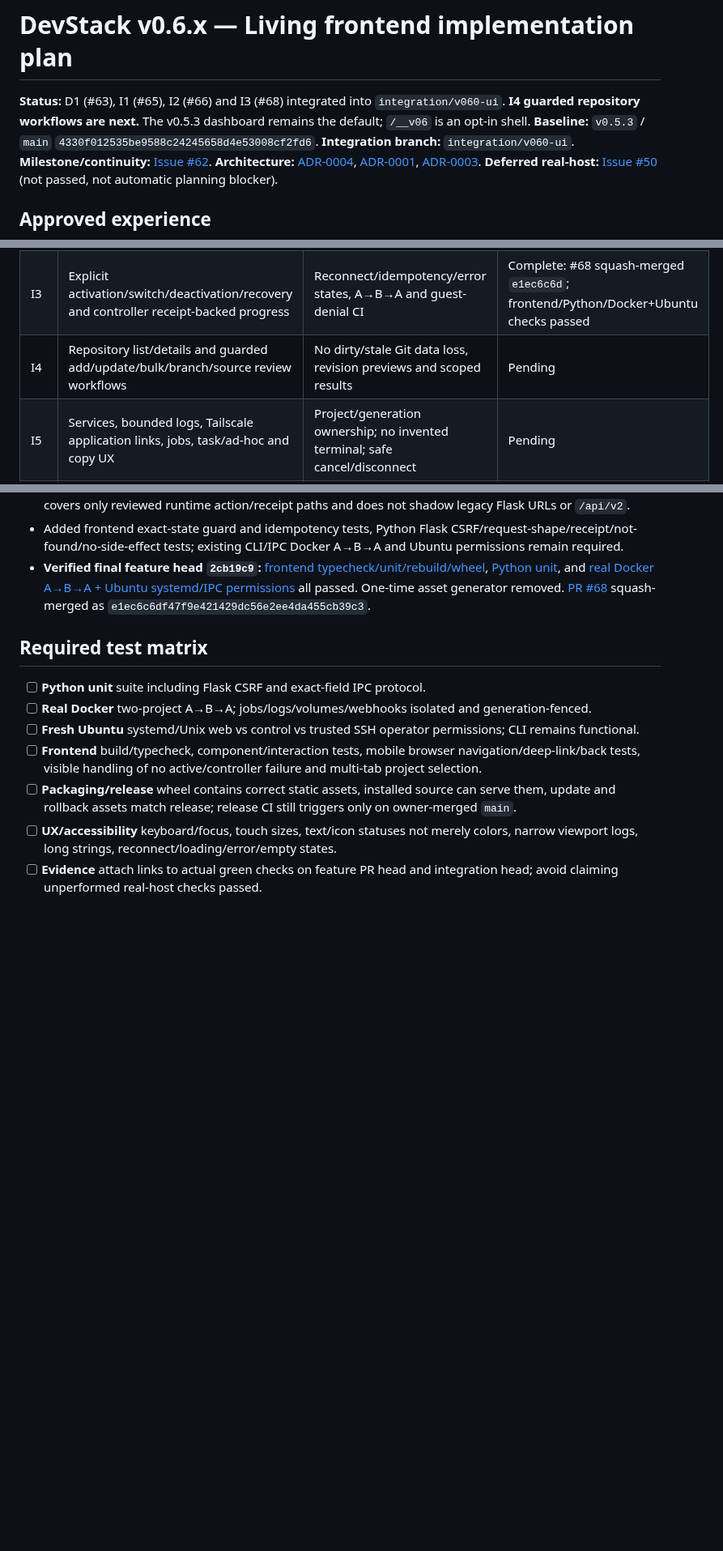
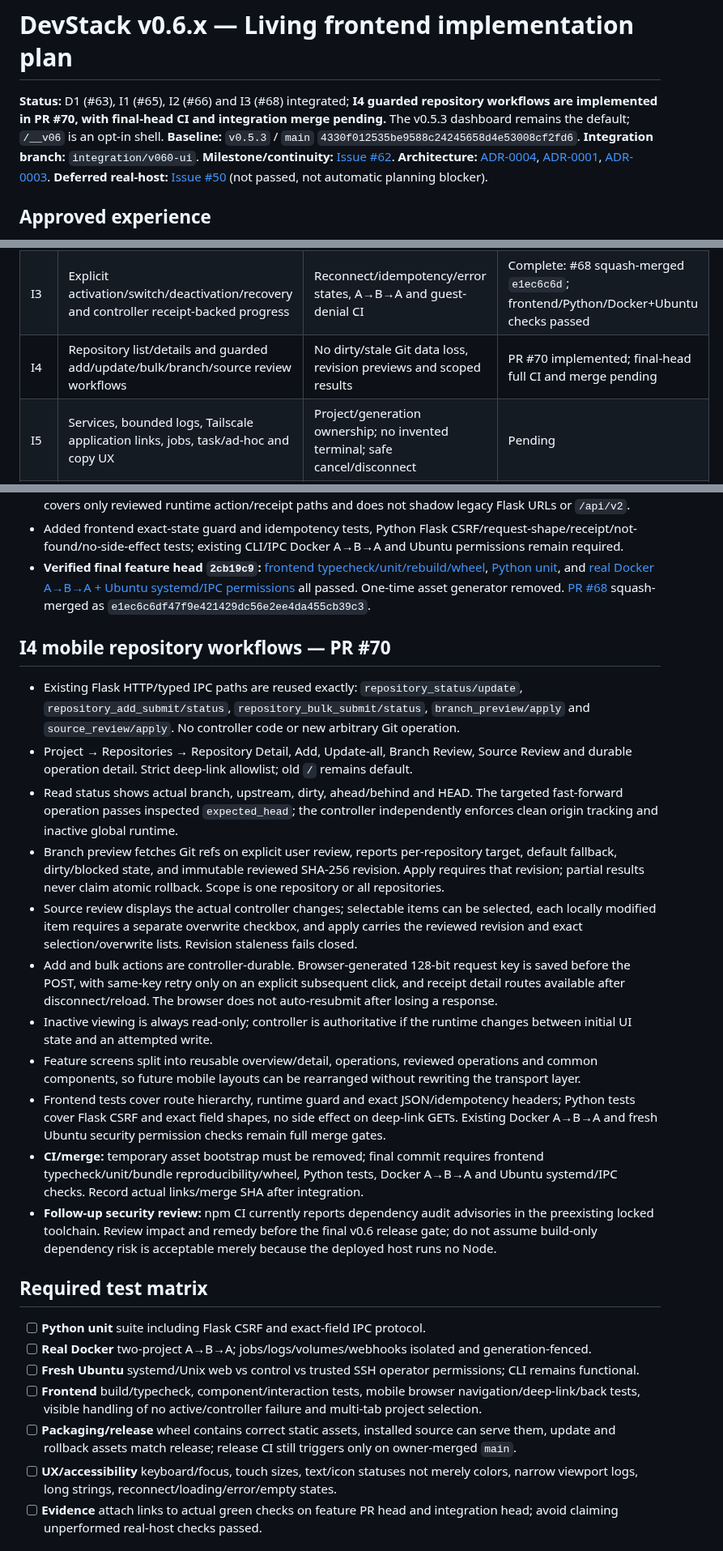
Before and after one commit to rafaelpivato/devstack, a Markdown page: docs/v0.6-implementation-plan.md, 3 parts joined by grey strips. Shown at 81% size. GitHub-like rendering; blank space fills up the shorter version.

Commit message:
docs(v0.6 I4): record repository features, guardrails and release checks

```diff
--- a/docs/v0.6-implementation-plan.md
+++ b/docs/v0.6-implementation-plan.md
@@ -1,6 +1,6 @@
 # DevStack v0.6.x — Living frontend implementation plan
 
-**Status:** D1 (#63), I1 (#65), I2 (#66) and I3 (#68) integrated into `integration/v060-ui`. **I4 guarded repository workflows are next.** The v0.5.3 dashboard remains the default; `/__v06` is an opt-in shell.
+**Status:** D1 (#63), I1 (#65), I2 (#66) and I3 (#68) integrated; **I4 guarded repository workflows are implemented in PR #70, with final-head CI and integration merge pending.** The v0.5.3 dashboard remains the default; `/__v06` is an opt-in shell.
 **Baseline:** `v0.5.3` / `main` `4330f012535be9588c24245658d4e53008cf2fd6`.
 **Integration branch:** `integration/v060-ui`.
 **Milestone/continuity:** [Issue #62](https://github.com/rafaelpivato/devstack/issues/62).
@@ -39,7 +39,7 @@
 | I1 | React+TS+Vite, build/install packaging; typed client and shared data-state primitives | No Node on server, deterministic wheel/git-tag assets, CSRF/IPC security unchanged, frontend CI | Complete in #65; verified CI links in milestone #62 |
 | I2 | App shell, responsive styles, active-project landing and no-active/project list paths | Hierarchical back/deep link, no selection side effects, multi-tab states | Complete: #66 squash-merged `7c436525`, all required PR-head CI green |
 | I3 | Explicit activation/switch/deactivation/recovery and controller receipt-backed progress | Reconnect/idempotency/error states, A→B→A and guest-denial CI | Complete: #68 squash-merged `e1ec6c6d`; frontend/Python/Docker+Ubuntu checks passed |
-| I4 | Repository list/details and guarded add/update/bulk/branch/source review workflows | No dirty/stale Git data loss, revision previews and scoped results | Pending |
+| I4 | Repository list/details and guarded add/update/bulk/branch/source review workflows | No dirty/stale Git data loss, revision previews and scoped results | PR #70 implemented; final-head full CI and merge pending |
 | I5 | Services, bounded logs, Tailscale application links, jobs, task/ad-hoc and copy UX | Project/generation ownership; no invented terminal; safe cancel/disconnect | Pending |
 | I6 | Configuration, webhooks, GitHub SSH, global release updates | Compose revisions, settings collection overwrite safety, CSRF/conflicts | Pending |
 | I7 | Feature parity audit, accessibility, resilient polling, small-screen/end-to-end UX, frontend regressions | All v0.5.3 capabilities reachable, neutral contrast/noncolor status, full regression matrix | Pending |
@@ -89,6 +89,20 @@ Do not turn PR labels into artificial scope constraints: re-split or reorder as
 - Added frontend exact-state guard and idempotency tests, Python Flask CSRF/request-shape/receipt/not-found/no-side-effect tests; existing CLI/IPC Docker A→B→A and Ubuntu permissions remain required.
 - **Verified final feature head `2cb19c9`:** [frontend typecheck/unit/rebuild/wheel](https://github.com/rafaelpivato/devstack/actions/runs/39647846010), [Python unit](https://github.com/rafaelpivato/devstack/actions/runs/39647846073), and [real Docker A→B→A + Ubuntu systemd/IPC permissions](https://github.com/rafaelpivato/devstack/actions/runs/39647846158) all passed. One-time asset generator removed. [PR #68](https://github.com/rafaelpivato/devstack/pull/68) squash-merged as `e1ec6c6df47f9e421429dc56e2ee4da455cb39c3`.
 
+## I4 mobile repository workflows — PR #70
+
+- Existing Flask HTTP/typed IPC paths are reused exactly: `repository_status/update`, `repository_add_submit/status`, `repository_bulk_submit/status`, `branch_preview/apply` and `source_review/apply`. No controller code or new arbitrary Git operation.
+- Project → Repositories → Repository Detail, Add, Update-all, Branch Review, Source Review and durable operation detail. Strict deep-link allowlist; old `/` remains default.
+- Read status shows actual branch, upstream, dirty, ahead/behind and HEAD. The targeted fast-forward operation passes inspected `expected_head`; the controller independently enforces clean origin tracking and inactive global runtime.
+- Branch preview fetches Git refs on explicit user review, reports per-repository target, default fallback, dirty/blocked state, and immutable reviewed SHA-256 revision. Apply requires that revision; partial results never claim atomic rollback. Scope is one repository or all repositories.
+- Source review displays the actual controller changes; selectable items can be selected, each locally modified item requires a separate overwrite checkbox, and apply carries the reviewed revision and exact selection/overwrite lists. Revision staleness fails closed.
+- Add and bulk actions are controller-durable. Browser-generated 128-bit request key is saved before the POST, with same-key retry only on an explicit subsequent click, and receipt detail routes available after disconnect/reload. The browser does not auto-resubmit after losing a response.
+- Inactive viewing is always read-only; controller is authoritative if the runtime changes between initial UI state and an attempted write.
+- Feature screens split into reusable overview/detail, operations, reviewed operations and common components, so future mobile layouts can be rearranged without rewriting the transport layer.
+- Frontend tests cover route hierarchy, runtime guard and exact JSON/idempotency headers; Python tests cover Flask CSRF and exact field shapes, no side effect on deep-link GETs. Existing Docker A→B→A and fresh Ubuntu security permission checks remain full merge gates.
+- **CI/merge:** temporary asset bootstrap must be removed; final commit requires frontend typecheck/unit/bundle reproducibility/wheel, Python tests, Docker A→B→A and Ubuntu systemd/IPC checks. Record actual links/merge SHA after integration.
+- **Follow-up security review:** npm CI currently reports dependency audit advisories in the preexisting locked toolchain. Review impact and remedy before the final v0.6 release gate; do not assume build-only dependency risk is acceptable merely because the deployed host runs no Node.
+
 ## Required test matrix
 
 - [ ] **Python unit** suite including Flask CSRF and exact-field IPC protocol.
```
